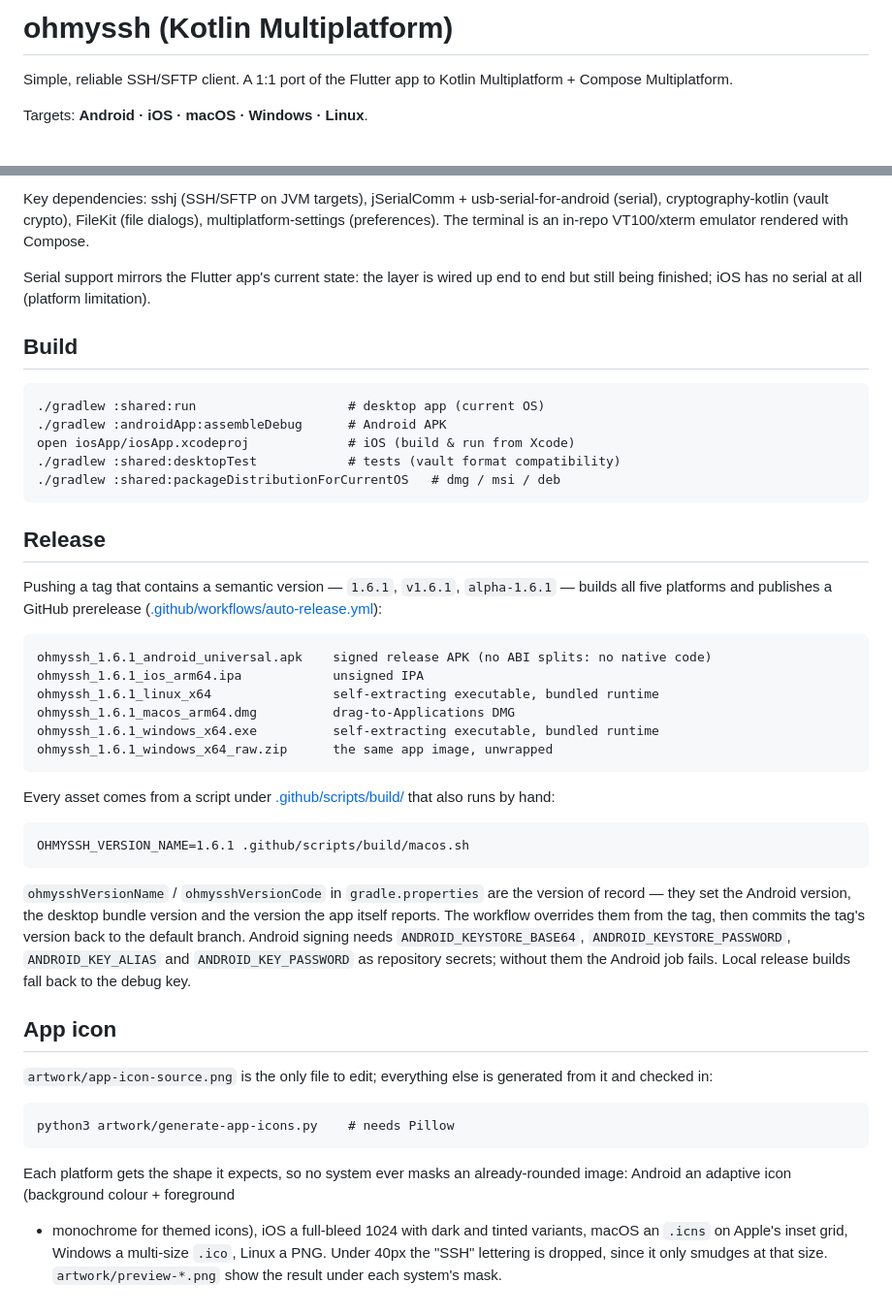
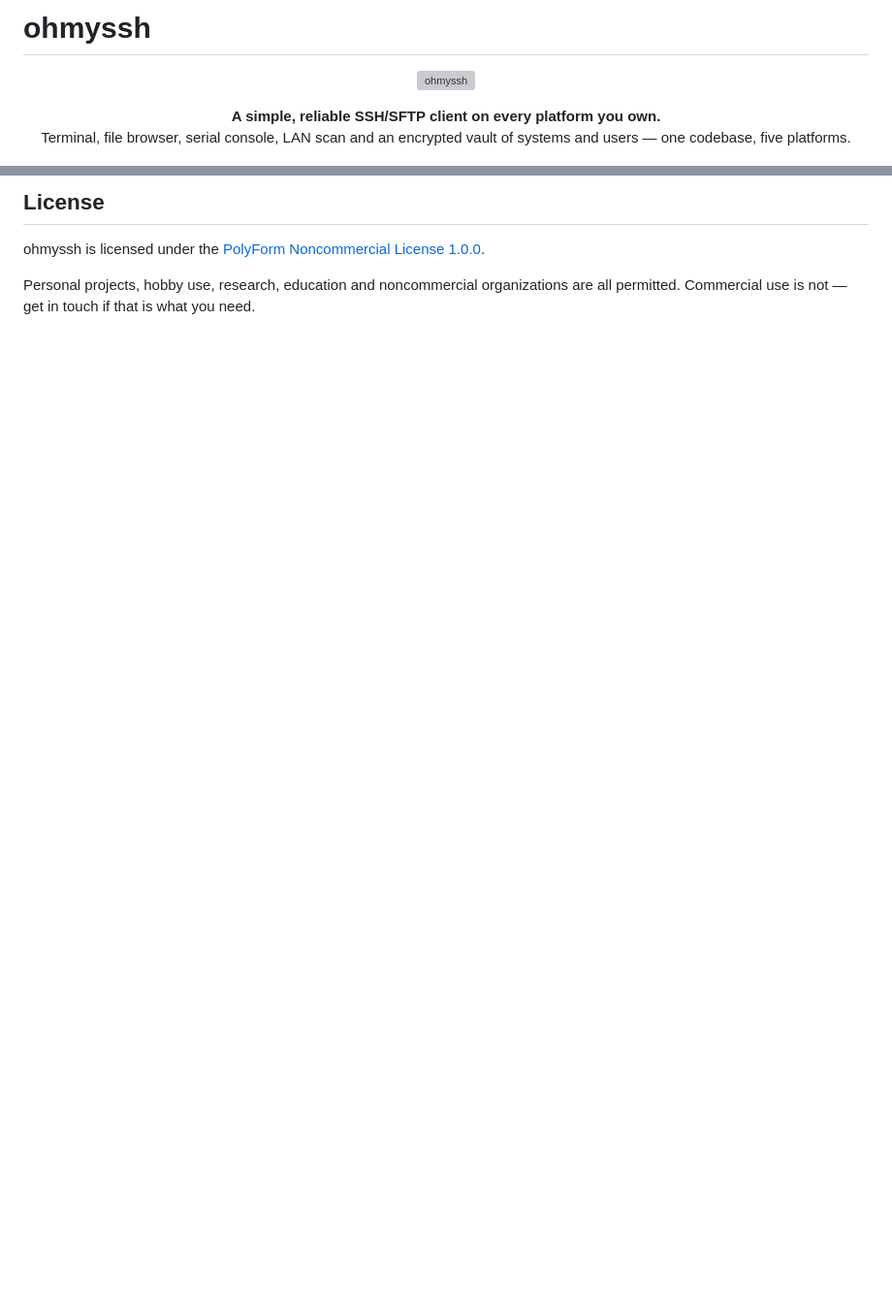
Before and after one commit to apfxtech/OhMySSH, a Markdown page: README.md, 2 parts joined by grey strips. Shown at 97% size. Rendered like a GitHub page; blank space fills up the shorter version; grey boxes are pictures that could not be loaded.

````diff
--- a/README.md
+++ b/README.md
@@ -1,7 +1,13 @@
-# ohmyssh (Kotlin Multiplatform)
+# ohmyssh
 
-Simple, reliable SSH/SFTP client. A 1:1 port of the Flutter app to Kotlin
-Multiplatform + Compose Multiplatform.
+<p align="center">
+  <img src="artwork/app-icon-source.png" alt="ohmyssh" width="96" height="96">
+</p>
 
-Targets: **Android · iOS · macOS · Windows · Linux**.
+<p align="center">
+  <strong>A simple, reliable SSH/SFTP client on every platform you own.</strong>
+  <br>
+  Terminal, file browser, serial console, LAN scan and an encrypted vault of
+  systems and users — one codebase, five platforms.
+</p>
 
@@ -36,66 +88,10 @@ artwork/       app icon source + the generator that fans it out per platform
 ```
 
-Key dependencies: sshj (SSH/SFTP on JVM targets), jSerialComm +
-usb-serial-for-android (serial), cryptography-kotlin (vault crypto),
-FileKit (file dialogs), multiplatform-settings (preferences). The terminal is
-an in-repo VT100/xterm emulator rendered with Compose.
+## License
 
-Serial support mirrors the Flutter app's current state: the layer is wired up
-end to end but still being finished; iOS has no serial at all (platform
-limitation).
+ohmyssh is licensed under the
+[PolyForm Noncommercial License 1.0.0](./LICENSE.md).
 
-## Build
-
-```
-./gradlew :shared:run                    # desktop app (current OS)
-./gradlew :androidApp:assembleDebug      # Android APK
-open iosApp/iosApp.xcodeproj             # iOS (build & run from Xcode)
-./gradlew :shared:desktopTest            # tests (vault format compatibility)
-./gradlew :shared:packageDistributionForCurrentOS   # dmg / msi / deb
-```
-
-## Release
-
-Pushing a tag that contains a semantic version — `1.6.1`, `v1.6.1`,
-`alpha-1.6.1` — builds all five platforms and publishes a GitHub prerelease
-([.github/workflows/auto-release.yml](.github/workflows/auto-release.yml)):
-
-```
-ohmyssh_1.6.1_android_universal.apk    signed release APK (no ABI splits: no native code)
-ohmyssh_1.6.1_ios_arm64.ipa            unsigned IPA
-ohmyssh_1.6.1_linux_x64                self-extracting executable, bundled runtime
-ohmyssh_1.6.1_macos_arm64.dmg          drag-to-Applications DMG
-ohmyssh_1.6.1_windows_x64.exe          self-extracting executable, bundled runtime
-ohmyssh_1.6.1_windows_x64_raw.zip      the same app image, unwrapped
-```
-
-Every asset comes from a script under
-[.github/scripts/build/](.github/scripts/build/) that also runs by hand:
-
-```
-OHMYSSH_VERSION_NAME=1.6.1 .github/scripts/build/macos.sh
-```
-
-`ohmysshVersionName` / `ohmysshVersionCode` in `gradle.properties` are the
-version of record — they set the Android version, the desktop bundle version and
-the version the app itself reports. The workflow overrides them from the tag,
-then commits the tag's version back to the default branch. Android signing needs
-`ANDROID_KEYSTORE_BASE64`, `ANDROID_KEYSTORE_PASSWORD`, `ANDROID_KEY_ALIAS` and
-`ANDROID_KEY_PASSWORD` as repository secrets; without them the Android job
-fails. Local release builds fall back to the debug key.
-
-## App icon
-
-`artwork/app-icon-source.png` is the only file to edit; everything else is
-generated from it and checked in:
-
-```
-python3 artwork/generate-app-icons.py    # needs Pillow
-```
-
-Each platform gets the shape it expects, so no system ever masks an
-already-rounded image: Android an adaptive icon (background colour + foreground
-+ monochrome for themed icons), iOS a full-bleed 1024 with dark and tinted
-variants, macOS an `.icns` on Apple's inset grid, Windows a multi-size `.ico`,
-Linux a PNG. Under 40px the "SSH" lettering is dropped, since it only smudges at
-that size. `artwork/preview-*.png` show the result under each system's mask.
+Personal projects, hobby use, research, education and noncommercial
+organizations are all permitted. Commercial use is not — get in touch if that is
+what you need.
````
Also changed, not shown: other parts of README.md (+71 -25 lines).
